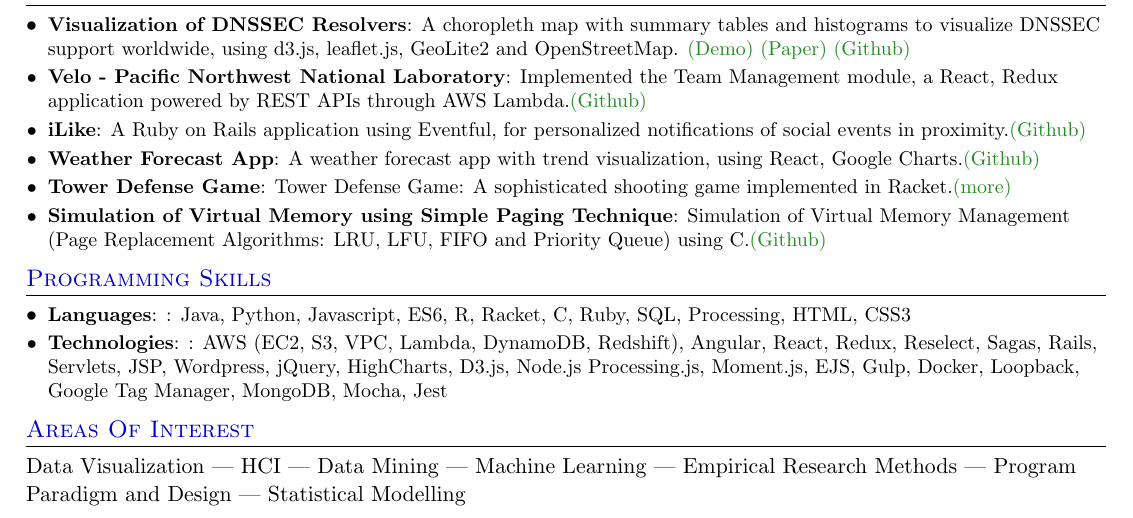
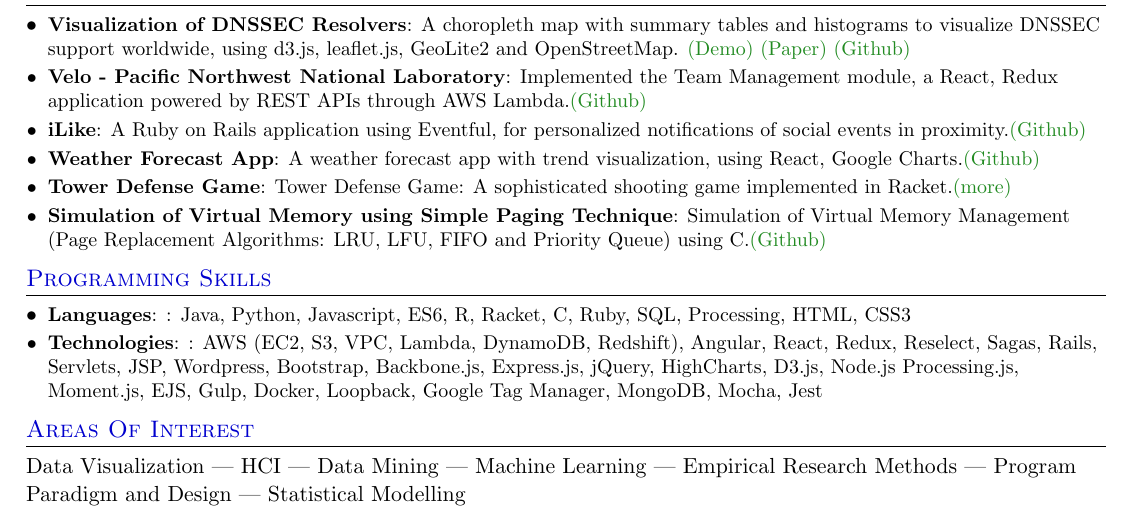
Before and after one commit to shivachaturvedi/resume, a LaTeX CV (resume.tex): part of the page, cut so that both start at the same text. Compiled offline with pdfLaTeX.

Commit message:
Added skills

```diff
--- a/resume.tex
+++ b/resume.tex
@@ -164,7 +165,7 @@
       \resumeSubItem{Languages}{: Java, Python, Javascript, ES6, R, Racket, C, Ruby, SQL, Processing, HTML, CSS3}
       \hfill
 
-\resumeSubItem{Technologies}{: AWS (EC2, S3, VPC, Lambda, DynamoDB, Redshift), Angular, React, Redux, Reselect, Sagas, Rails, Servlets, JSP, Wordpress, jQuery, HighCharts, D3.js, Node.js Processing.js, Moment.js, EJS, Gulp, Docker, Loopback, Google Tag Manager, MongoDB, Mocha, Jest}
+      \resumeSubItem{Technologies}{: AWS (EC2, S3, VPC, Lambda, DynamoDB, Redshift), Angular, React, Redux, Reselect, Sagas, Rails, Servlets, JSP, Wordpress, Bootstrap, Backbone.js, Express.js, jQuery, HighCharts, D3.js, Node.js Processing.js, Moment.js, EJS, Gulp, Docker, Loopback, Google Tag Manager, MongoDB, Mocha, Jest}
 
   \resumeSubHeadingListEnd
 
```
Also changed, not shown: preview.pdf, resume.tex (1 more changed lines). Lines whose indentation alone changed are shown as unchanged.
